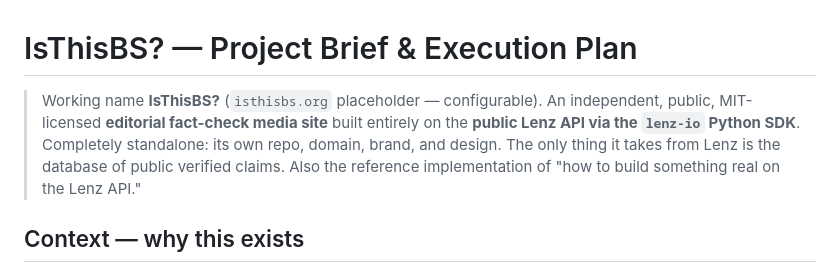
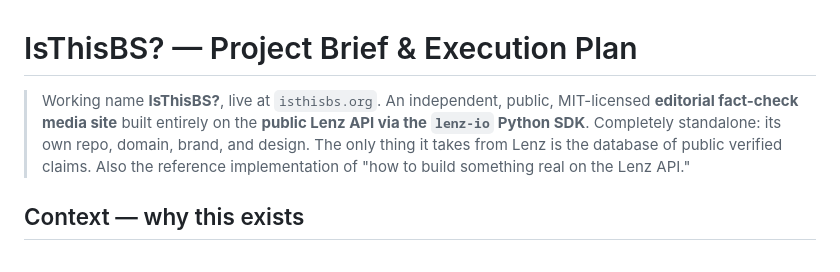
Before and after one commit to lenzhq/demo-media, a Markdown page: PROJECT_BRIEF.md, the part around the change. Drawn GitHub-style.

Commit message:
docs: isthisbs.org is the live domain, not a placeholder

```diff
--- a/PROJECT_BRIEF.md
+++ b/PROJECT_BRIEF.md
@@ -1,6 +1,6 @@
 # IsThisBS? — Project Brief & Execution Plan
 
-> Working name **IsThisBS?** (`isthisbs.org` placeholder — configurable). An independent, public, MIT-licensed **editorial fact-check media site** built entirely on the **public Lenz API via the `lenz-io` Python SDK**. Completely standalone: its own repo, domain, brand, and design. The only thing it takes from Lenz is the database of public verified claims. Also the reference implementation of "how to build something real on the Lenz API."
+> Working name **IsThisBS?**, live at `isthisbs.org`. An independent, public, MIT-licensed **editorial fact-check media site** built entirely on the **public Lenz API via the `lenz-io` Python SDK**. Completely standalone: its own repo, domain, brand, and design. The only thing it takes from Lenz is the database of public verified claims. Also the reference implementation of "how to build something real on the Lenz API."
 
 ## Context — why this exists
 
```
